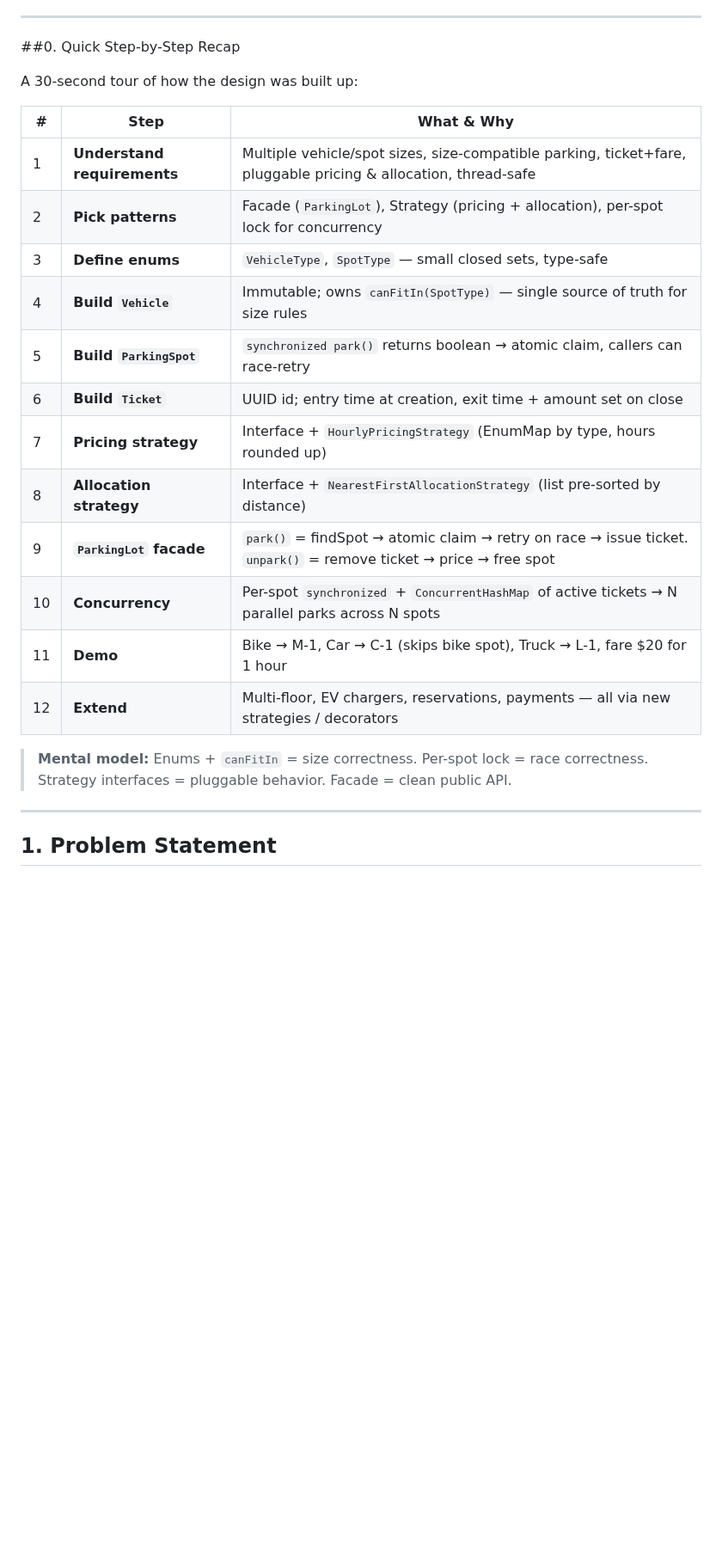
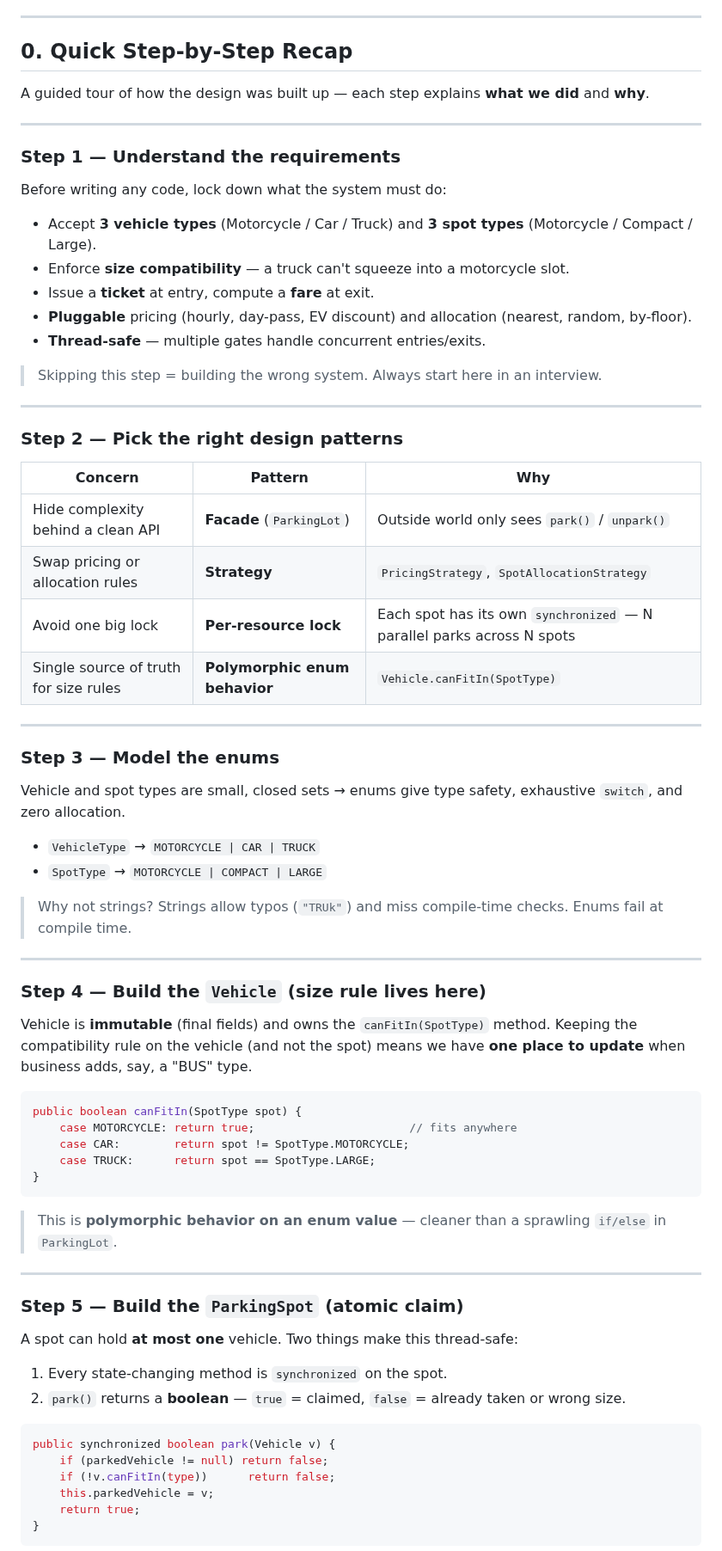
Before and after one commit to vipi-n/swe-101, a Markdown page: lld/parking-lot.md, the part around one of its changes. Shown at 86% size. Rendered like a GitHub page; blank space fills up the shorter version.

````diff
--- a/lld/parking-lot.md
+++ b/lld/parking-lot.md
@@ -26,28 +26,77 @@ A complete LLD for a multi-floor / multi-spot Parking Lot system using
 7. [SOLID Compliance](#7-solid-compliance)
 
 ---
+## 0. Quick Step-by-Step Recap
 
-##0. Quick Step-by-Step Recap
-
-A 30-second tour of how the design was built up:
-
-| # | Step | What & Why |
-|---|---|---|
-| 1 | **Understand requirements** | Multiple vehicle/spot sizes, size-compatible parking, ticket+fare, pluggable pricing & allocation, thread-safe |
-| 2 | **Pick patterns** | Facade (`ParkingLot`), Strategy (pricing + allocation), per-spot lock for concurrency |
-| 3 | **Define enums** | `VehicleType`, `SpotType` — small closed sets, type-safe |
-| 4 | **Build `Vehicle`** | Immutable; owns `canFitIn(SpotType)` — single source of truth for size rules |
-| 5 | **Build `ParkingSpot`** | `synchronized park()` returns boolean → atomic claim, callers can race-retry |
-| 6 | **Build `Ticket`** | UUID id; entry time at creation, exit time + amount set on close |
-| 7 | **Pricing strategy** | Interface + `HourlyPricingStrategy` (EnumMap by type, hours rounded up) |
-| 8 | **Allocation strategy** | Interface + `NearestFirstAllocationStrategy` (list pre-sorted by distance) |
-| 9 | **`ParkingLot` facade** | `park()` = findSpot → atomic claim → retry on race → issue ticket. `unpark()` = remove ticket → price → free spot |
-| 10 | **Concurrency** | Per-spot `synchronized` + `ConcurrentHashMap` of active tickets → N parallel parks across N spots |
-| 11 | **Demo** | Bike → M-1, Car → C-1 (skips bike spot), Truck → L-1, fare $20 for 1 hour |
-| 12 | **Extend** | Multi-floor, EV chargers, reservations, payments — all via new strategies / decorators |
-
-> **Mental model:** Enums + `canFitIn` = size correctness. Per-spot lock = race correctness. Strategy interfaces = pluggable behavior. Facade = clean public API.
+A guided tour of how the design was built up — each step explains **what we did** and **why**.
 
 ---
 
-##  1. Problem Statement
+### Step 1 — Understand the requirements
+
+Before writing any code, lock down what the system must do:
+
+- Accept **3 vehicle types** (Motorcycle / Car / Truck) and **3 spot types** (Motorcycle / Compact / Large).
+- Enforce **size compatibility** — a truck can't squeeze into a motorcycle slot.
+- Issue a **ticket** at entry, compute a **fare** at exit.
+- **Pluggable** pricing (hourly, day-pass, EV discount) and allocation (nearest, random, by-floor).
+- **Thread-safe** — multiple gates handle concurrent entries/exits.
+
+> Skipping this step = building the wrong system. Always start here in an interview.
+
+---
+
+### Step 2 — Pick the right design patterns
+
+| Concern | Pattern | Why |
+|---|---|---|
+| Hide complexity behind a clean API | **Facade** (`ParkingLot`) | Outside world only sees `park()` / `unpark()` |
+| Swap pricing or allocation rules | **Strategy** | `PricingStrategy`, `SpotAllocationStrategy` |
+| Avoid one big lock | **Per-resource lock** | Each spot has its own `synchronized` — N parallel parks across N spots |
+| Single source of truth for size rules | **Polymorphic enum behavior** | `Vehicle.canFitIn(SpotType)` |
+
+---
+
+### Step 3 — Model the enums
+
+Vehicle and spot types are small, closed sets → enums give type safety, exhaustive `switch`, and zero allocation.
+
+- `VehicleType` → `MOTORCYCLE | CAR | TRUCK`
+- `SpotType` → `MOTORCYCLE | COMPACT | LARGE`
+
+> Why not strings? Strings allow typos (`"TRUk"`) and miss compile-time checks. Enums fail at compile time.
+
+---
+
+### Step 4 — Build the `Vehicle` (size rule lives here)
+
+Vehicle is **immutable** (final fields) and owns the `canFitIn(SpotType)` method. Keeping the compatibility rule on the vehicle (and not the spot) means we have **one place to update** when business adds, say, a "BUS" type.
+
+```java
+public boolean canFitIn(SpotType spot) {
+    case MOTORCYCLE: return true;                       // fits anywhere
+    case CAR:        return spot != SpotType.MOTORCYCLE;
+    case TRUCK:      return spot == SpotType.LARGE;
+}
+```
+
+> This is **polymorphic behavior on an enum value** — cleaner than a sprawling `if/else` in `ParkingLot`.
+
+---
+
+### Step 5 — Build the `ParkingSpot` (atomic claim)
+
+A spot can hold **at most one** vehicle. Two things make this thread-safe:
+
+1. Every state-changing method is `synchronized` on the spot.
+2. `park()` returns a **boolean** — `true` = claimed, `false` = already taken or wrong size.
+
+```java
+public synchronized boolean park(Vehicle v) {
+    if (parkedVehicle != null) return false;
+    if (!v.canFitIn(type))      return false;
+    this.parkedVehicle = v;
+    return true;
+}
+```
+
````
Also changed, not shown: other parts of lld/parking-lot.md (+115 -0 lines).
